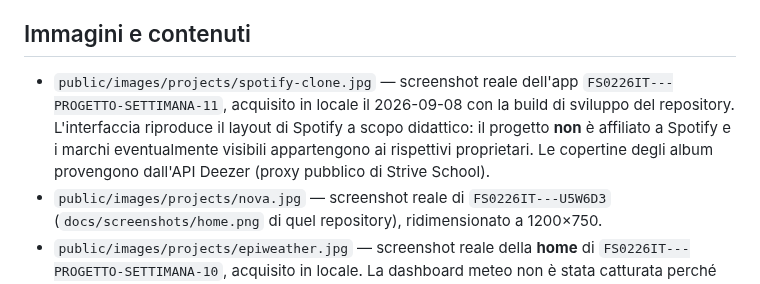
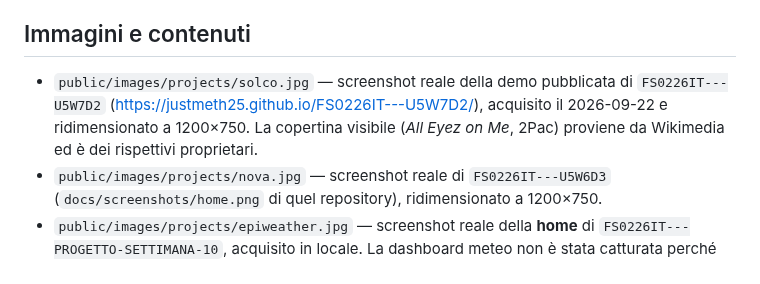
Before and after one commit to JusTMeth25/Portfolio-Page, a Markdown page: THIRD_PARTY_NOTICES.md, the part around the change. Drawn GitHub-style.

```diff
--- a/THIRD_PARTY_NOTICES.md
+++ b/THIRD_PARTY_NOTICES.md
@@ -48,12 +48,11 @@ del componente, la versione e la licenza MIT + Commons Clause.
 
 ## Immagini e contenuti
 
-- `public/images/projects/spotify-clone.jpg` — screenshot reale dell'app
-  `FS0226IT---PROGETTO-SETTIMANA-11`, acquisito in locale il 2026-09-08 con la
-  build di sviluppo del repository. L'interfaccia riproduce il layout di Spotify
-  a scopo didattico: il progetto **non** è affiliato a Spotify e i marchi
-  eventualmente visibili appartengono ai rispettivi proprietari. Le copertine
-  degli album provengono dall'API Deezer (proxy pubblico di Strive School).
+- `public/images/projects/solco.jpg` — screenshot reale della demo pubblicata di
+  `FS0226IT---U5W7D2` (https://justmeth25.github.io/FS0226IT---U5W7D2/),
+  acquisito il 2026-09-22 e ridimensionato a 1200×750. La copertina visibile
+  (*All Eyez on Me*, 2Pac) proviene da Wikimedia ed è dei rispettivi
+  proprietari.
 - `public/images/projects/nova.jpg` — screenshot reale di `FS0226IT---U5W6D3`
   (`docs/screenshots/home.png` di quel repository), ridimensionato a 1200×750.
 - `public/images/projects/epiweather.jpg` — screenshot reale della **home** di
```
Also changed, not shown: README.md (+15 -15 lines), docs/SVILUPPO.md (+1 -1 lines), docs/preview-progetti.jpg, public/images/projects/solco.jpg (added), public/images/projects/spotify-clone.jpg (deleted), 7 other files.
